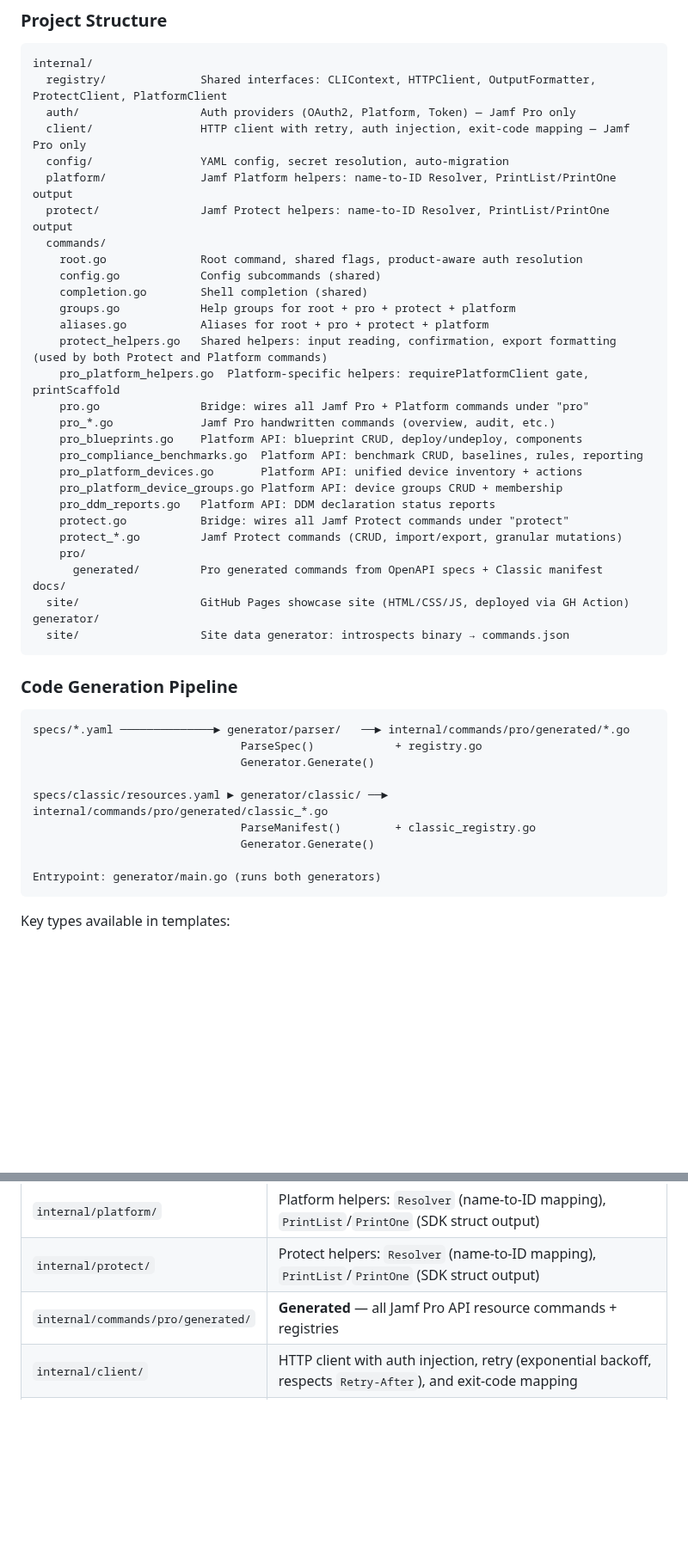
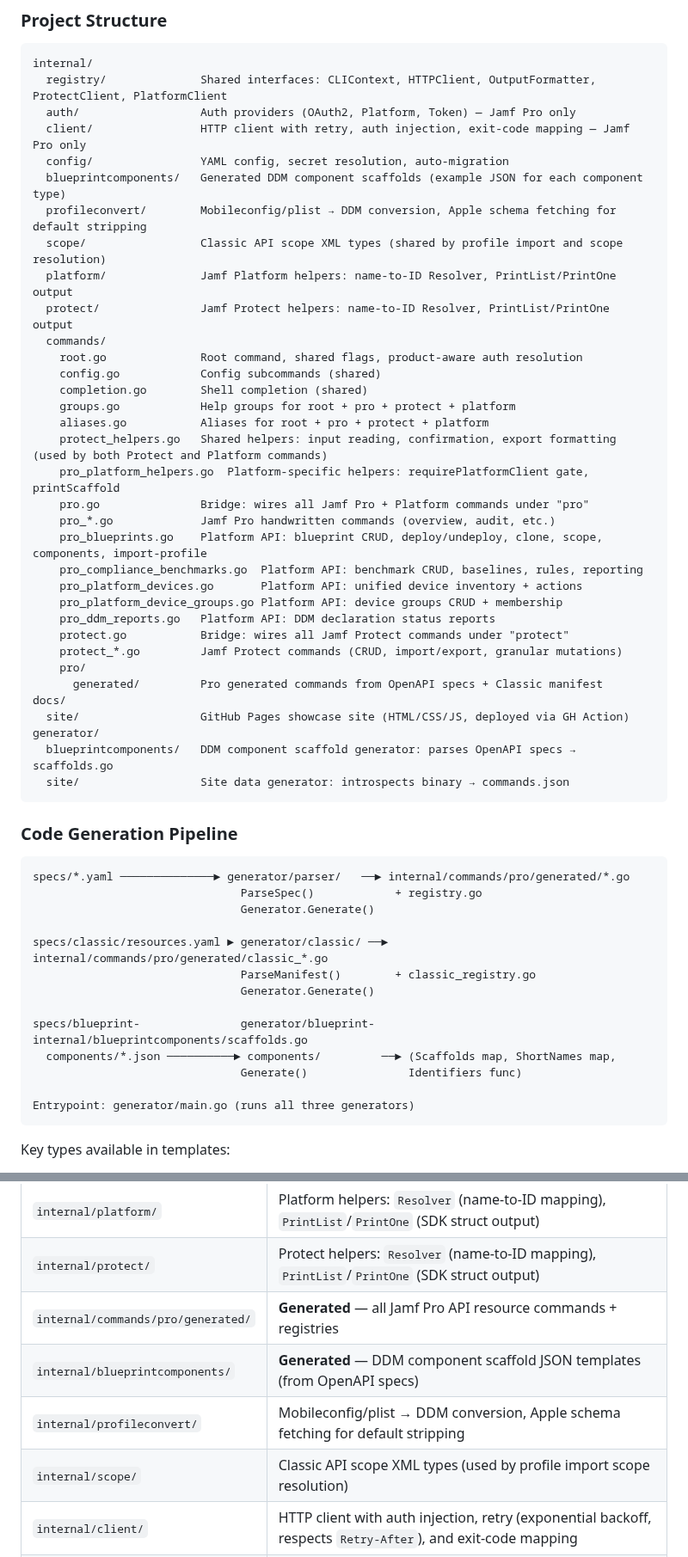
Before and after one commit to Jamf-Concepts/jamf-cli, a Markdown page: CLAUDE.md, 2 parts joined by grey strips. Shown at 86% size. Drawn GitHub-style; blank space fills up the shorter version.

Commit message:
docs: update CLAUDE.md for blueprint components, profile conversion, and scope
Add new packages (blueprintcomponents, profileconvert, scope) to project
structure, key packages table, and code generation pipeline. Update
blueprint command list with clone, scope, components subcommands, and
import-profile. Add blueprintcomponents generator to Where to Make Changes
table and make generate description.

Co-Authored-By: Claude Opus 4.6 (1M context) <noreply@anthropic.com>

````diff
--- a/CLAUDE.md
+++ b/CLAUDE.md
@@ -105,6 +106,9 @@ internal/
   auth/                  Auth providers (OAuth2, Platform, Token) — Jamf Pro only
   client/                HTTP client with retry, auth injection, exit-code mapping — Jamf Pro only
   config/                YAML config, secret resolution, auto-migration
+  blueprintcomponents/   Generated DDM component scaffolds (example JSON for each component type)
+  profileconvert/        Mobileconfig/plist → DDM conversion, Apple schema fetching for default stripping
+  scope/                 Classic API scope XML types (shared by profile import and scope resolution)
   platform/              Jamf Platform helpers: name-to-ID Resolver, PrintList/PrintOne output
   protect/               Jamf Protect helpers: name-to-ID Resolver, PrintList/PrintOne output
   commands/
@@ -117,7 +121,7 @@ internal/
     pro_platform_helpers.go  Platform-specific helpers: requirePlatformClient gate, printScaffold
     pro.go               Bridge: wires all Jamf Pro + Platform commands under "pro"
     pro_*.go             Jamf Pro handwritten commands (overview, audit, etc.)
-    pro_blueprints.go    Platform API: blueprint CRUD, deploy/undeploy, components
+    pro_blueprints.go    Platform API: blueprint CRUD, deploy/undeploy, clone, scope, components, import-profile
     pro_compliance_benchmarks.go  Platform API: benchmark CRUD, baselines, rules, reporting
     pro_platform_devices.go       Platform API: unified device inventory + actions
     pro_platform_device_groups.go Platform API: device groups CRUD + membership
@@ -129,6 +133,7 @@ internal/
 docs/
   site/                  GitHub Pages showcase site (HTML/CSS/JS, deployed via GH Action)
 generator/
+  blueprintcomponents/   DDM component scaffold generator: parses OpenAPI specs → scaffolds.go
   site/                  Site data generator: introspects binary → commands.json
 ```
 
@@ -143,7 +148,11 @@ specs/classic/resources.yaml ► generator/classic/ ──► internal/commands/
                                ParseManifest()        + classic_registry.go
                                Generator.Generate()
 
-Entrypoint: generator/main.go (runs both generators)
+specs/blueprint-               generator/blueprint-   internal/blueprintcomponents/scaffolds.go
+  components/*.json ──────────► components/         ──► (Scaffolds map, ShortNames map,
+                               Generate()               Identifiers func)
+
+Entrypoint: generator/main.go (runs all three generators)
 ```
 
 Key types available in templates:
@@ -187,6 +196,9 @@ The site at `docs/site/` auto-deploys on every push to `main` via `.github/workf
 | `internal/platform/` | Platform helpers: `Resolver` (name-to-ID mapping), `PrintList`/`PrintOne` (SDK struct output) |
 | `internal/protect/` | Protect helpers: `Resolver` (name-to-ID mapping), `PrintList`/`PrintOne` (SDK struct output) |
 | `internal/commands/pro/generated/` | **Generated** — all Jamf Pro API resource commands + registries |
+| `internal/blueprintcomponents/` | **Generated** — DDM component scaffold JSON templates (from OpenAPI specs) |
+| `internal/profileconvert/` | Mobileconfig/plist → DDM conversion, Apple schema fetching for default stripping |
+| `internal/scope/` | Classic API scope XML types (used by profile import scope resolution) |
 | `internal/client/` | HTTP client with auth injection, retry (exponential backoff, respects `Retry-After`), and exit-code mapping |
 | `internal/auth/` | Provider interface with OAuth2, Platform OAuth2, and Token impls |
 | `internal/config/` | YAML config load/save, secret resolution (`env:`, `file:`, `keychain:` prefixes), auto-migration from legacy path |
````
Also changed, not shown: other parts of CLAUDE.md (+3 -2 lines).
